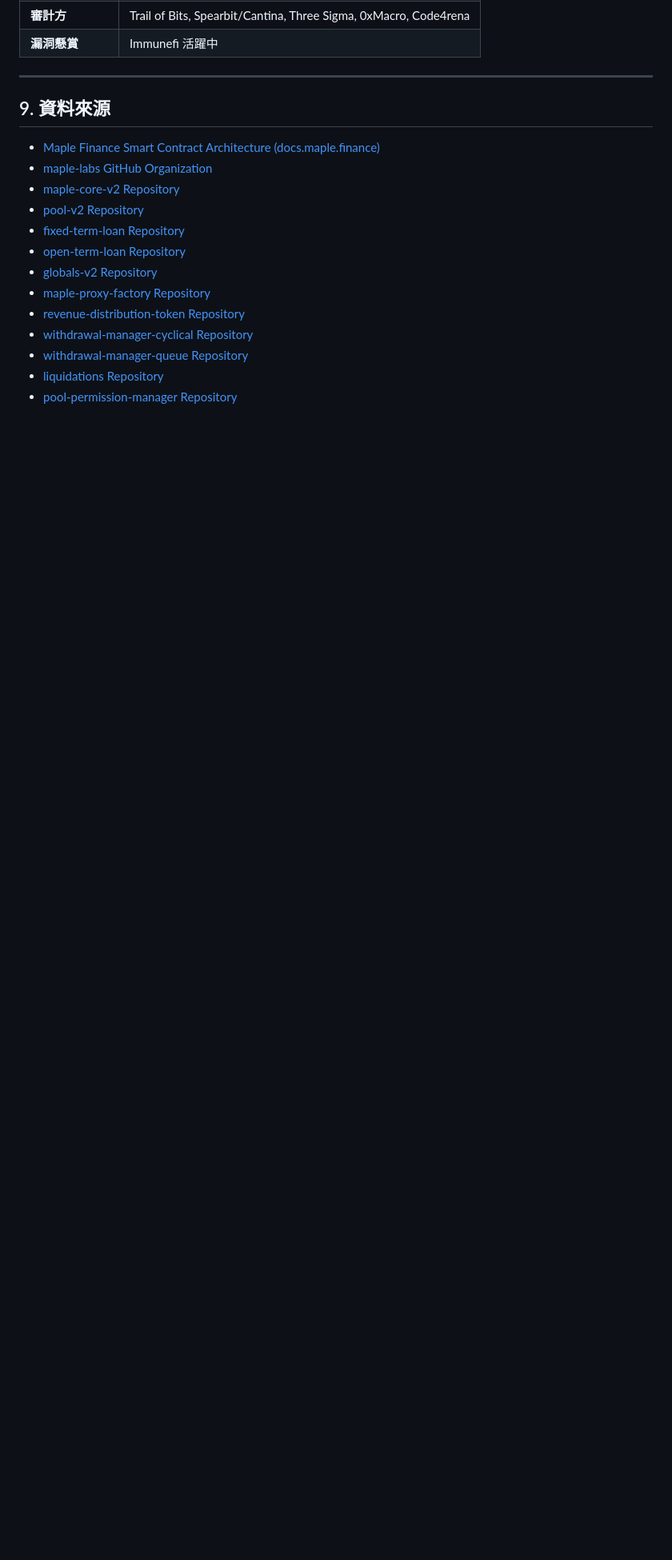
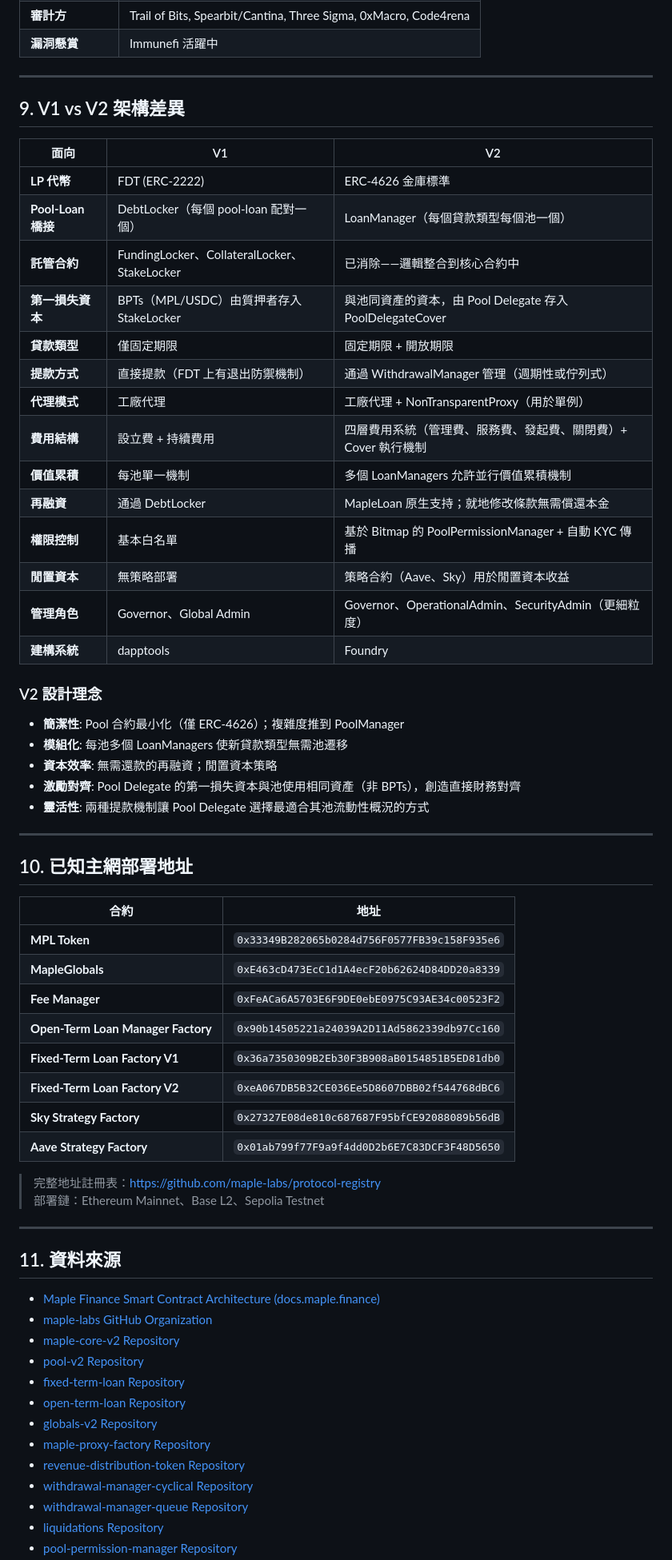
Before and after one commit to superken01/test2, a Markdown page: maple-finance-contract-analysis.md, the part around one of its changes. Shown at 80% size. Rendered like a GitHub page; blank space fills up the shorter version.

Commit message:
Add V1 vs V2 architecture comparison, mainnet addresses, and additional sources
Supplement the Maple Finance analysis with:
- Detailed V1 vs V2 architectural differences table
- V2 design rationale (simplicity, modularity, capital efficiency)
- Known mainnet deployed contract addresses (MPL, Globals, Factories)
- Additional documentation references (loans, withdrawals, defaults, security)

https://claude.ai/code/session_013ontq64xu7eyPPtrBsYt77

```diff
--- a/maple-finance-contract-analysis.md
+++ b/maple-finance-contract-analysis.md
@@ -336,7 +336,54 @@ PoolManager  MapleLoan  Withdrawal  Liquidator
 
 ---
 
-## 9. 資料來源
+## 9. V1 vs V2 架構差異
+
+| 面向 | V1 | V2 |
+|---|---|---|
+| **LP 代幣** | FDT (ERC-2222) | ERC-4626 金庫標準 |
+| **Pool-Loan 橋接** | DebtLocker（每個 pool-loan 配對一個） | LoanManager（每個貸款類型每個池一個） |
+| **託管合約** | FundingLocker、CollateralLocker、StakeLocker | 已消除——邏輯整合到核心合約中 |
+| **第一損失資本** | BPTs（MPL/USDC）由質押者存入 StakeLocker | 與池同資產的資本，由 Pool Delegate 存入 PoolDelegateCover |
+| **貸款類型** | 僅固定期限 | 固定期限 + 開放期限 |
+| **提款方式** | 直接提款（FDT 上有退出防禦機制） | 通過 WithdrawalManager 管理（週期性或佇列式） |
+| **代理模式** | 工廠代理 | 工廠代理 + NonTransparentProxy（用於單例） |
+| **費用結構** | 設立費 + 持續費用 | 四層費用系統（管理費、服務費、發起費、關閉費）+ Cover 執行機制 |
+| **價值累積** | 每池單一機制 | 多個 LoanManagers 允許並行價值累積機制 |
+| **再融資** | 通過 DebtLocker | MapleLoan 原生支持；就地修改條款無需償還本金 |
+| **權限控制** | 基本白名單 | 基於 Bitmap 的 PoolPermissionManager + 自動 KYC 傳播 |
+| **閒置資本** | 無策略部署 | 策略合約（Aave、Sky）用於閒置資本收益 |
+| **管理角色** | Governor、Global Admin | Governor、OperationalAdmin、SecurityAdmin（更細粒度） |
+| **建構系統** | dapptools | Foundry |
+
+### V2 設計理念
+
+- **簡潔性**: Pool 合約最小化（僅 ERC-4626）；複雜度推到 PoolManager
+- **模組化**: 每池多個 LoanManagers 使新貸款類型無需池遷移
+- **資本效率**: 無需還款的再融資；閒置資本策略
+- **激勵對齊**: Pool Delegate 的第一損失資本與池使用相同資產（非 BPTs），創造直接財務對齊
+- **靈活性**: 兩種提款機制讓 Pool Delegate 選擇最適合其池流動性概況的方式
+
+---
+
+## 10. 已知主網部署地址
+
+| 合約 | 地址 |
+|---|---|
+| **MPL Token** | `0x33349B282065b0284d756F0577FB39c158F935e6` |
+| **MapleGlobals** | `0xE463cD473EcC1d1A4ecF20b62624D84DD20a8339` |
+| **Fee Manager** | `0xFeACa6A5703E6F9DE0ebE0975C93AE34c00523F2` |
+| **Open-Term Loan Manager Factory** | `0x90b14505221a24039A2D11Ad5862339db97Cc160` |
+| **Fixed-Term Loan Factory V1** | `0x36a7350309B2Eb30F3B908aB0154851B5ED81db0` |
+| **Fixed-Term Loan Factory V2** | `0xeA067DB5B32CE036Ee5D8607DBB02f544768dBC6` |
+| **Sky Strategy Factory** | `0x27327E08de810c687687F95bfCE92088089b56dB` |
+| **Aave Strategy Factory** | `0x01ab799f77F9a9f4dd0D2b6E7C83DCF3F48D5650` |
+
+> 完整地址註冊表：https://github.com/maple-labs/protocol-registry
+> 部署鏈：Ethereum Mainnet、Base L2、Sepolia Testnet
+
+---
+
+## 11. 資料來源
 
 - [Maple Finance Smart Contract Architecture (docs.maple.finance)](https://docs.maple.finance/technical-resources/protocol-overview/smart-contract-architecture)
 - [maple-labs GitHub Organization](https://github.com/maple-labs)
```
Also changed, not shown: other parts of maple-finance-contract-analysis.md (+10 -0 lines).
